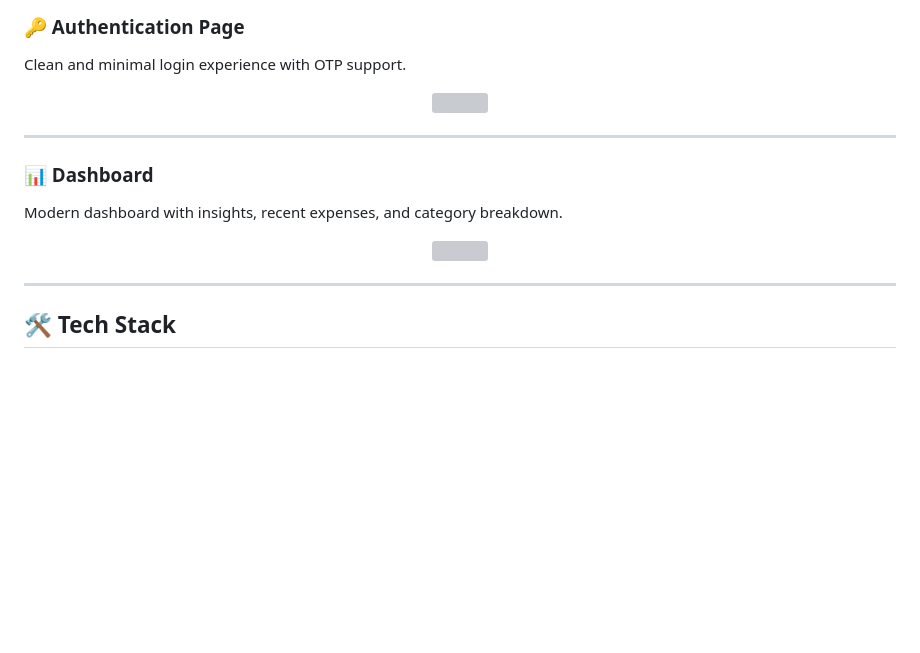
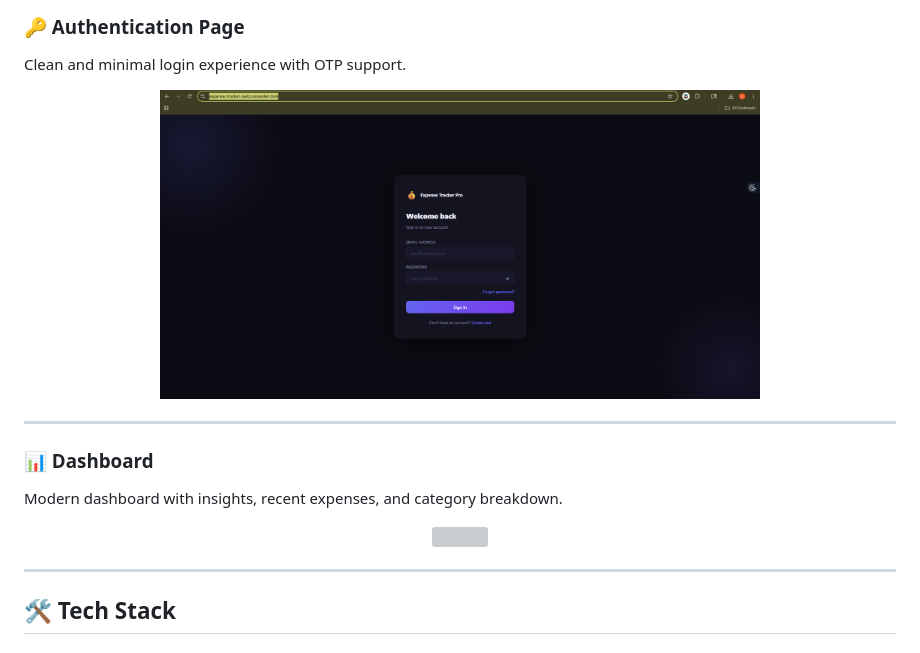
Before and after one commit to ashish6123/Expense_Tracker, a Markdown page: README.md, the part around one of its changes. Drawn GitHub-style; blank space fills up the shorter version; grey boxes are pictures that could not be loaded.

Commit message:
Update image references in README.md

```diff
--- a/README.md
+++ b/README.md
@@ -35,7 +35,7 @@ This project was built as a **full-stack capstone project** with real-world cons
 Clean and minimal login experience with OTP support.
 
 <p align="center">
-  <img src="./assets/login.png" width="600"/>
+  <img src="./assets/Signin_page.png" width="600"/>
 </p>
 
 ---
```
Also changed, not shown: other parts of README.md (+1 -1 lines).
